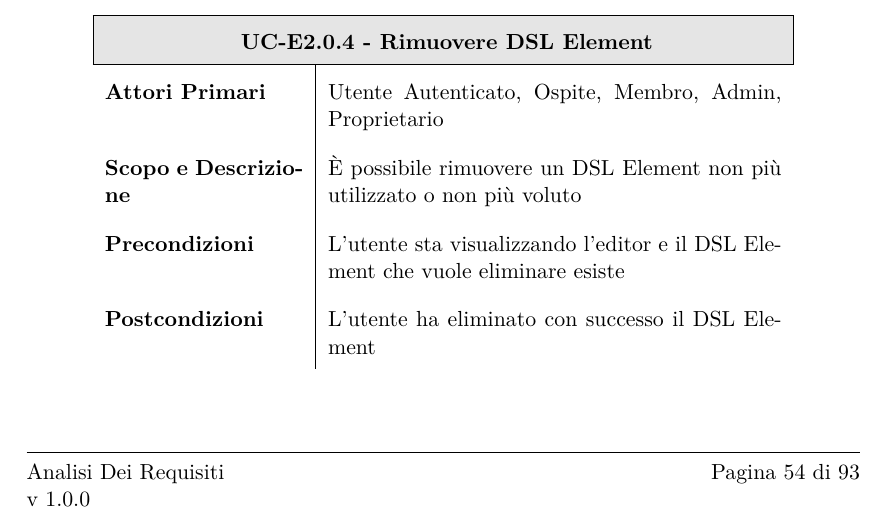
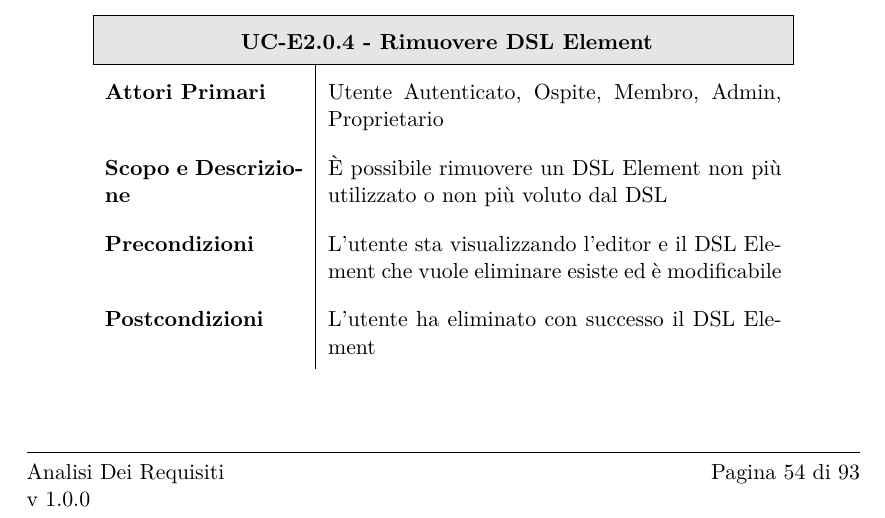
Before and after one commit to BugBusterSWE/documentation, a LaTeX document (RR/AnalisiDeiRequisiti/main.tex, which reads RR/AnalisiDeiRequisiti/res/sections/editor.tex): part of page 55 of 94, cut so that both start at the same text. Compiled offline with pdfLaTeX.

Commit message:
Amended UC-E2.0.4 as request on #38

```diff
--- a/RR/AnalisiDeiRequisiti/res/sections/editor.tex
+++ b/RR/AnalisiDeiRequisiti/res/sections/editor.tex
@@ -174,9 +174,9 @@ Di seguito vengono elencati i casi d'uso per l'editor.
         \hline
 
         \textbf{Attori Primari} & Utente Autenticato, Ospite, Membro, Admin, Proprietario \\
-        \textbf{Scopo e Descrizione} & \`E possibile rimuovere un DSL Element non pi\`u utilizzato o non pi\`u voluto \\
+        \textbf{Scopo e Descrizione} & \`E possibile rimuovere un DSL Element non pi\`u utilizzato o non pi\`u voluto dal DSL \\
 
-        \textbf{Precondizioni}  & L'utente sta visualizzando l'editor e il DSL Element che vuole eliminare esiste \\
+        \textbf{Precondizioni}  & L'utente sta visualizzando l'editor e il DSL Element che vuole eliminare esiste ed \`e modificabile \\
 
         \textbf{Postcondizioni} & L'utente ha eliminato con successo il DSL Element
       \end{longtable}
```
